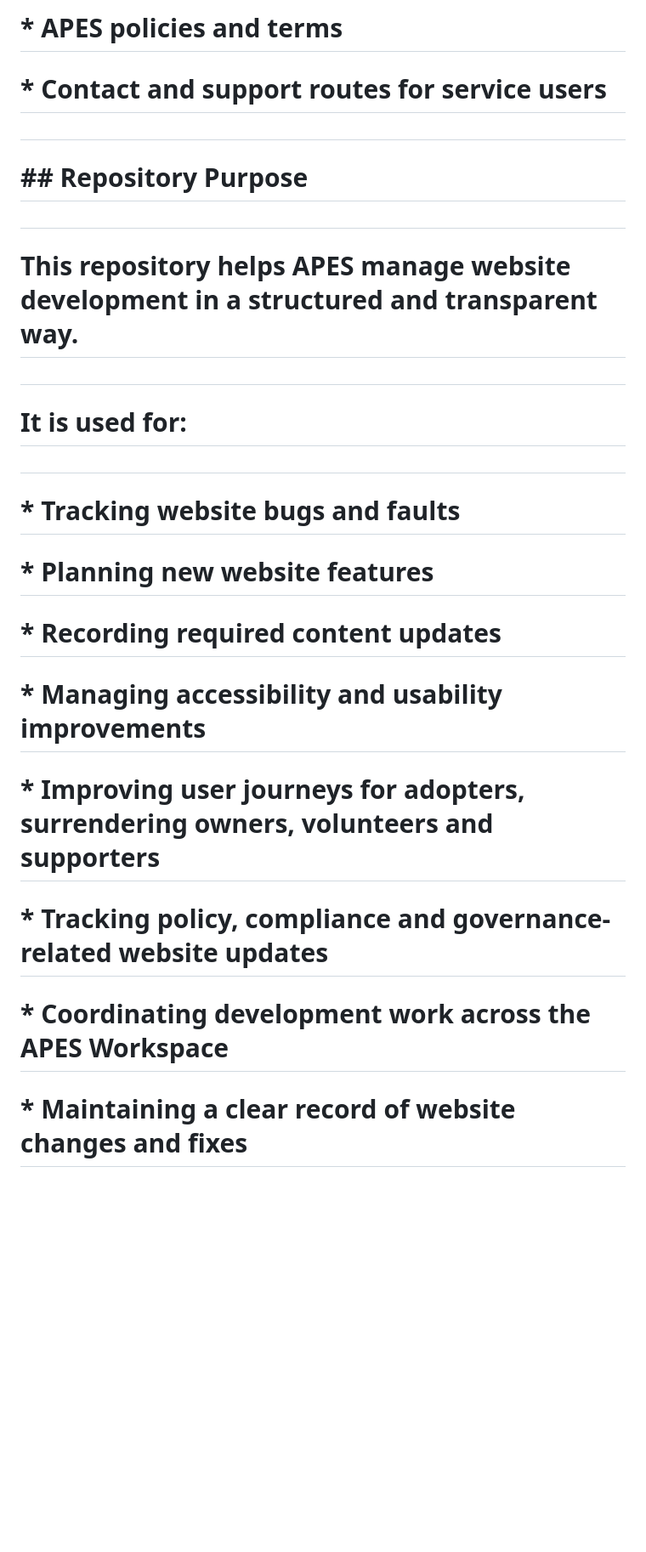
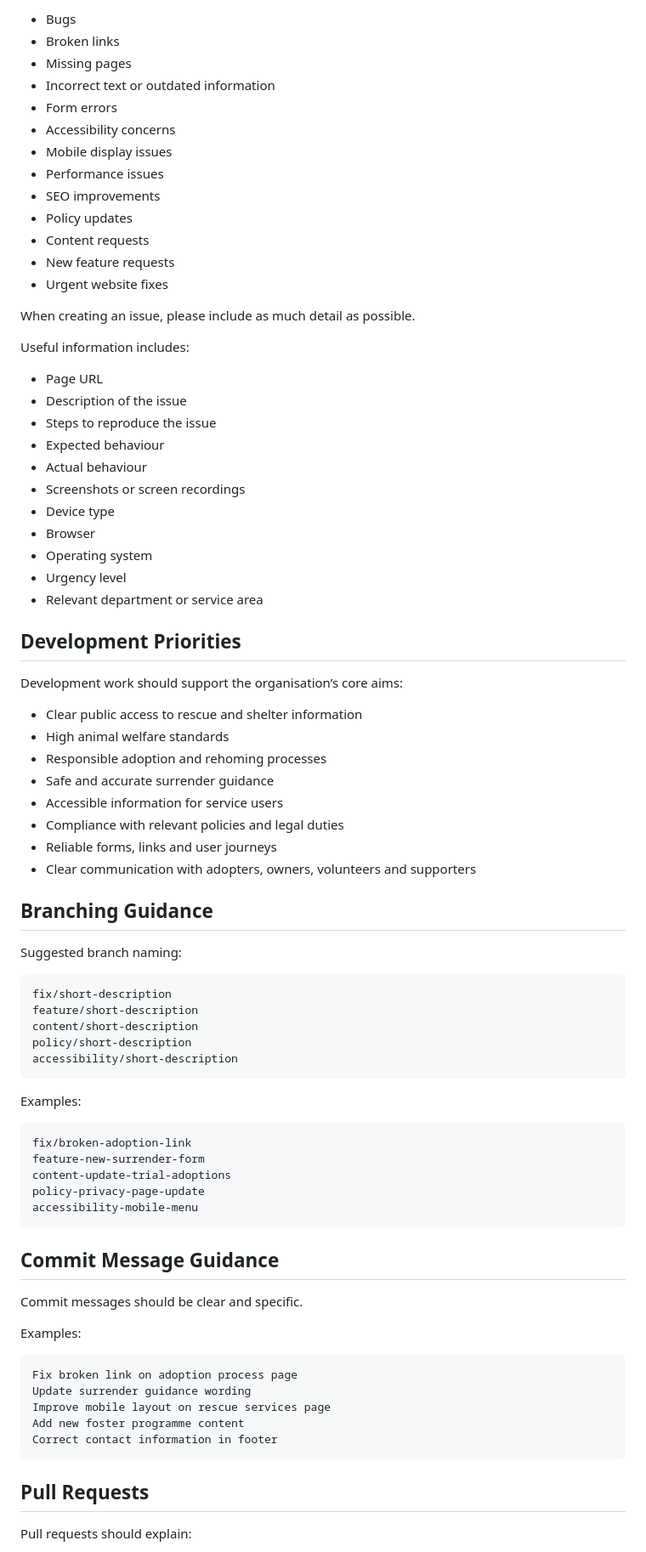
Before and after one commit to APESCIC/www.apesshelter.org.uk, a Markdown page: README.md, the part around one of its changes. Shown at 85% size. GitHub-like rendering; blank space fills up the shorter version.

Commit message:
Revise README for clarity and purpose
Updated the README to clarify the purpose of the repository and the services provided by APES Shelter and Rescue.

Signed-off-by: B Murphy <b.murphy@apes.org.uk>

````diff
--- a/README.md
+++ b/README.md
@@ -38,37 +72,84 @@
 
-# \* APES policies and terms
+* Bugs
+* Broken links
+* Missing pages
+* Incorrect text or outdated information
+* Form errors
+* Accessibility concerns
+* Mobile display issues
+* Performance issues
+* SEO improvements
+* Policy updates
+* Content requests
+* New feature requests
+* Urgent website fixes
 
-# \* Contact and support routes for service users
+When creating an issue, please include as much detail as possible.
 
-#
+Useful information includes:
 
-# \## Repository Purpose
+* Page URL
+* Description of the issue
+* Steps to reproduce the issue
+* Expected behaviour
+* Actual behaviour
+* Screenshots or screen recordings
+* Device type
+* Browser
+* Operating system
+* Urgency level
+* Relevant department or service area
 
-#
+## Development Priorities
 
-# This repository helps APES manage website development in a structured and transparent way.
+Development work should support the organisation’s core aims:
 
-#
+* Clear public access to rescue and shelter information
+* High animal welfare standards
+* Responsible adoption and rehoming processes
+* Safe and accurate surrender guidance
+* Accessible information for service users
+* Compliance with relevant policies and legal duties
+* Reliable forms, links and user journeys
+* Clear communication with adopters, owners, volunteers and supporters
 
-# It is used for:
+## Branching Guidance
 
-#
+Suggested branch naming:
 
-# \* Tracking website bugs and faults
+```text
+fix/short-description
+feature/short-description
+content/short-description
+policy/short-description
+accessibility/short-description
+```
 
-# \* Planning new website features
+Examples:
 
-# \* Recording required content updates
+```text
+fix/broken-adoption-link
+feature-new-surrender-form
+content-update-trial-adoptions
+policy-privacy-page-update
+accessibility-mobile-menu
+```
 
-# \* Managing accessibility and usability improvements
+## Commit Message Guidance
 
-# \* Improving user journeys for adopters, surrendering owners, volunteers and supporters
+Commit messages should be clear and specific.
 
-# \* Tracking policy, compliance and governance-related website updates
+Examples:
 
-# \* Coordinating development work across the APES Workspace
+```text
+Fix broken link on adoption process page
+Update surrender guidance wording
+Improve mobile layout on rescue services page
+Add new foster programme content
+Correct contact information in footer
+```
 
-# \* Maintaining a clear record of website changes and fixes
+## Pull Requests
 
-#
+Pull requests should explain:
 
````
Also changed, not shown: other parts of README.md (+151 -486 lines).
